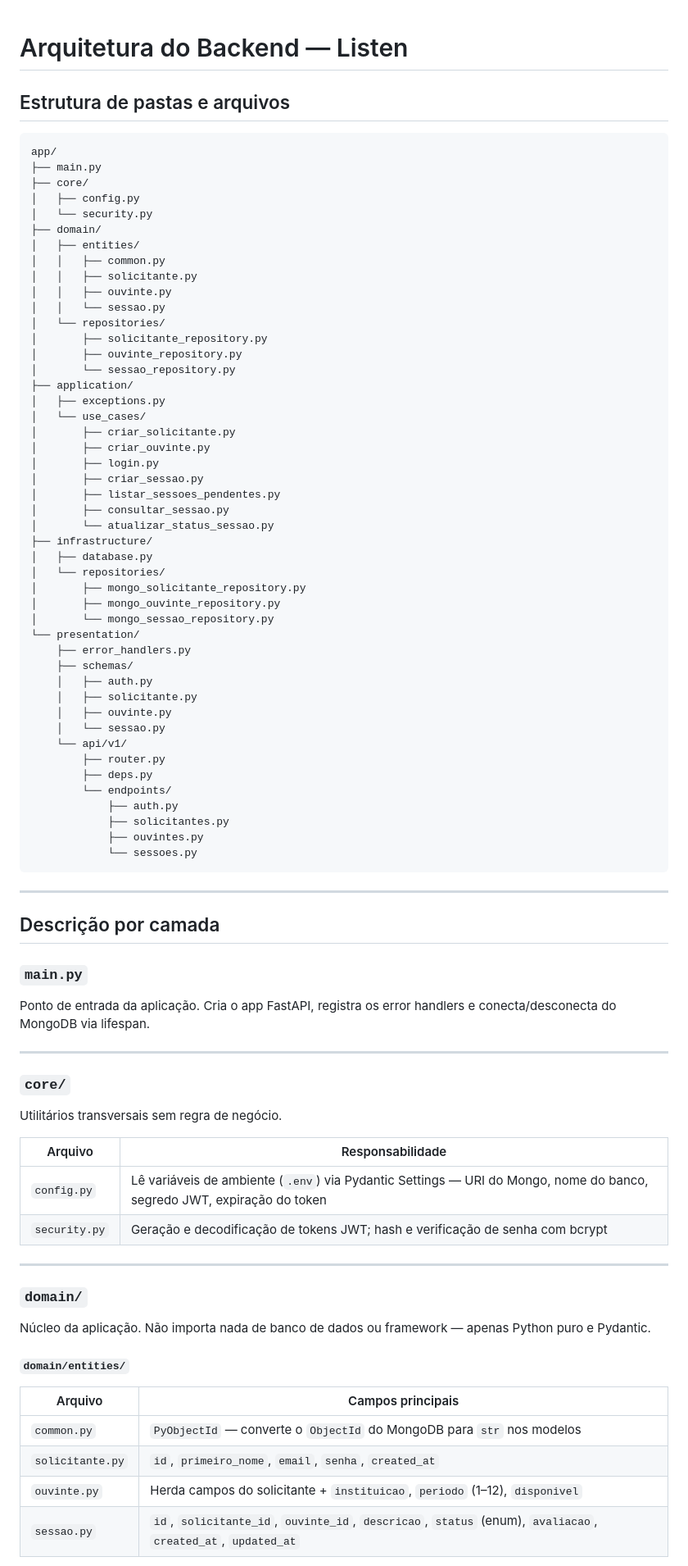
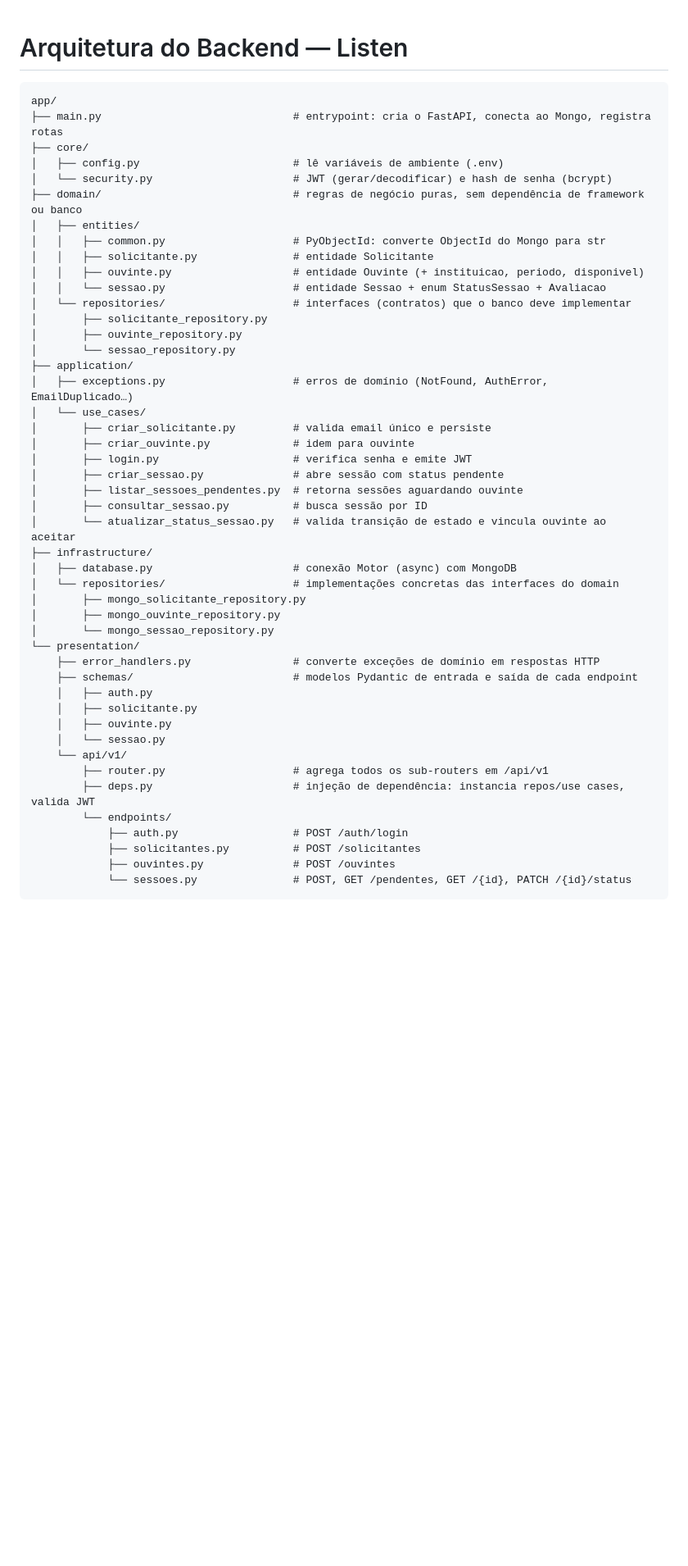
Before and after one commit to mateusdsoc/Listen, a Markdown page: docs/sprint1/arquitetura.md, the part around one of its changes. Shown at 82% size. Rendered like a GitHub page; blank space fills up the shorter version.

````diff
--- a/docs/sprint1/arquitetura.md
+++ b/docs/sprint1/arquitetura.md
@@ -1,84 +1,50 @@
 # Arquitetura do Backend — Listen
-
-## Estrutura de pastas e arquivos
 
 ```
 app/
-├── main.py
+├── main.py                              # entrypoint: cria o FastAPI, conecta ao Mongo, registra rotas
 ├── core/
-│   ├── config.py
-│   └── security.py
-├── domain/
+│   ├── config.py                        # lê variáveis de ambiente (.env)
+│   └── security.py                      # JWT (gerar/decodificar) e hash de senha (bcrypt)
+├── domain/                              # regras de negócio puras, sem dependência de framework ou banco
 │   ├── entities/
-│   │   ├── common.py
-│   │   ├── solicitante.py
-│   │   ├── ouvinte.py
-│   │   └── sessao.py
-│   └── repositories/
+│   │   ├── common.py                    # PyObjectId: converte ObjectId do Mongo para str
+│   │   ├── solicitante.py               # entidade Solicitante
+│   │   ├── ouvinte.py                   # entidade Ouvinte (+ instituicao, periodo, disponivel)
+│   │   └── sessao.py                    # entidade Sessao + enum StatusSessao + Avaliacao
+│   └── repositories/                    # interfaces (contratos) que o banco deve implementar
 │       ├── solicitante_repository.py
 │       ├── ouvinte_repository.py
 │       └── sessao_repository.py
 ├── application/
-│   ├── exceptions.py
+│   ├── exceptions.py                    # erros de domínio (NotFound, AuthError, EmailDuplicado…)
 │   └── use_cases/
-│       ├── criar_solicitante.py
-│       ├── criar_ouvinte.py
-│       ├── login.py
-│       ├── criar_sessao.py
-│       ├── listar_sessoes_pendentes.py
-│       ├── consultar_sessao.py
-│       └── atualizar_status_sessao.py
+│       ├── criar_solicitante.py         # valida email único e persiste
+│       ├── criar_ouvinte.py             # idem para ouvinte
+│       ├── login.py                     # verifica senha e emite JWT
+│       ├── criar_sessao.py              # abre sessão com status pendente
+│       ├── listar_sessoes_pendentes.py  # retorna sessões aguardando ouvinte
+│       ├── consultar_sessao.py          # busca sessão por ID
+│       └── atualizar_status_sessao.py   # valida transição de estado e vincula ouvinte ao aceitar
 ├── infrastructure/
-│   ├── database.py
-│   └── repositories/
+│   ├── database.py                      # conexão Motor (async) com MongoDB
+│   └── repositories/                    # implementações concretas das interfaces do domain
 │       ├── mongo_solicitante_repository.py
 │       ├── mongo_ouvinte_repository.py
 │       └── mongo_sessao_repository.py
 └── presentation/
-    ├── error_handlers.py
-    ├── schemas/
+    ├── error_handlers.py                # converte exceções de domínio em respostas HTTP
+    ├── schemas/                         # modelos Pydantic de entrada e saída de cada endpoint
     │   ├── auth.py
     │   ├── solicitante.py
     │   ├── ouvinte.py
     │   └── sessao.py
     └── api/v1/
-        ├── router.py
-        ├── deps.py
+        ├── router.py                    # agrega todos os sub-routers em /api/v1
+        ├── deps.py                      # injeção de dependência: instancia repos/use cases, valida JWT
         └── endpoints/
-            ├── auth.py
-            ├── solicitantes.py
-            ├── ouvintes.py
-            └── sessoes.py
+            ├── auth.py                  # POST /auth/login
+            ├── solicitantes.py          # POST /solicitantes
+            ├── ouvintes.py              # POST /ouvintes
+            └── sessoes.py               # POST, GET /pendentes, GET /{id}, PATCH /{id}/status
 ```
-
----
-
-## Descrição por camada
-
-### `main.py`
-Ponto de entrada da aplicação. Cria o app FastAPI, registra os error handlers e conecta/desconecta do MongoDB via lifespan.
-
----
-
-### `core/`
-Utilitários transversais sem regra de negócio.
-
-| Arquivo | Responsabilidade |
-|---------|-----------------|
-| `config.py` | Lê variáveis de ambiente (`.env`) via Pydantic Settings — URI do Mongo, nome do banco, segredo JWT, expiração do token |
-| `security.py` | Geração e decodificação de tokens JWT; hash e verificação de senha com bcrypt |
-
----
-
-### `domain/`
-Núcleo da aplicação. Não importa nada de banco de dados ou framework — apenas Python puro e Pydantic.
-
-#### `domain/entities/`
-
-| Arquivo | Campos principais |
-|---------|------------------|
-| `common.py` | `PyObjectId` — converte o `ObjectId` do MongoDB para `str` nos modelos |
-| `solicitante.py` | `id`, `primeiro_nome`, `email`, `senha`, `created_at` |
-| `ouvinte.py` | Herda campos do solicitante + `instituicao`, `periodo` (1–12), `disponivel` |
-| `sessao.py` | `id`, `solicitante_id`, `ouvinte_id`, `descricao`, `status` (enum), `avaliacao`, `created_at`, `updated_at` |
-
````
Also changed, not shown: other parts of docs/sprint1/arquitetura.md (+0 -72 lines).
